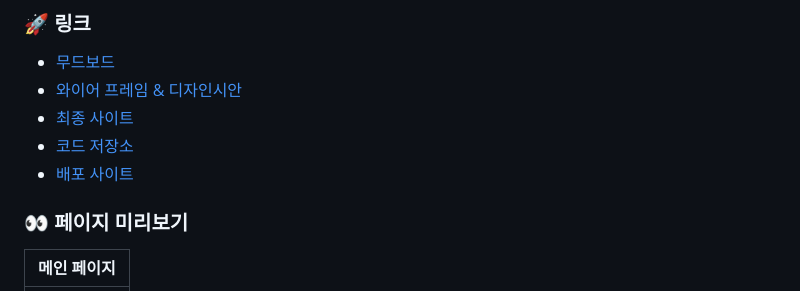
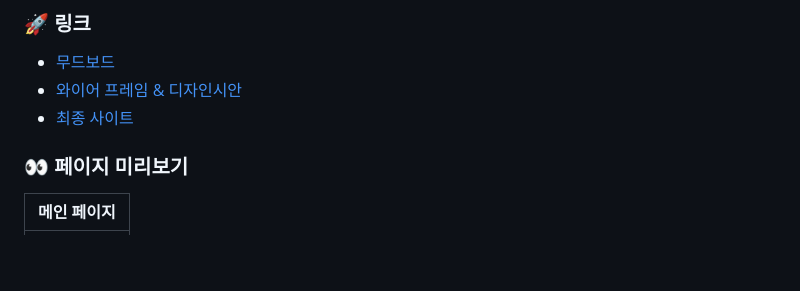
Before and after one commit to JooyeongLim/portfolio2025, a Markdown page: readMe.md, the part around the change. Rendered like a GitHub page; blank space fills up the shorter version.

```diff
--- a/readMe.md
+++ b/readMe.md
@@ -72,8 +72,6 @@
 - [무드보드](https://www.figma.com/proto/XnjMPmvlNdhkXPTGt1mAdf/%EC%A0%9C%EB%AA%A9-%EC%97%86%EC%9D%8C?node-id=1-5&t=lX1dCrciG2YAF0r5-1&scaling=min-zoom&content-scaling=fixed&page-id=0%3A1)
 - [와이어 프레임 & 디자인시안](https://www.figma.com/proto/XnjMPmvlNdhkXPTGt1mAdf/%EC%A0%9C%EB%AA%A9-%EC%97%86%EC%9D%8C?node-id=341-196&p=f&t=QEYpaNRuZwcsPUHX-1&scaling=min-zoom&content-scaling=fixed&page-id=341%3A195)
 - [최종 사이트](https://jooyeonglim.github.io/portfolio2025/project002/)
-- [코드 저장소](링크)
-- [배포 사이트](링크)
 
 ### 👀 페이지 미리보기
 | 메인 페이지 |
```
